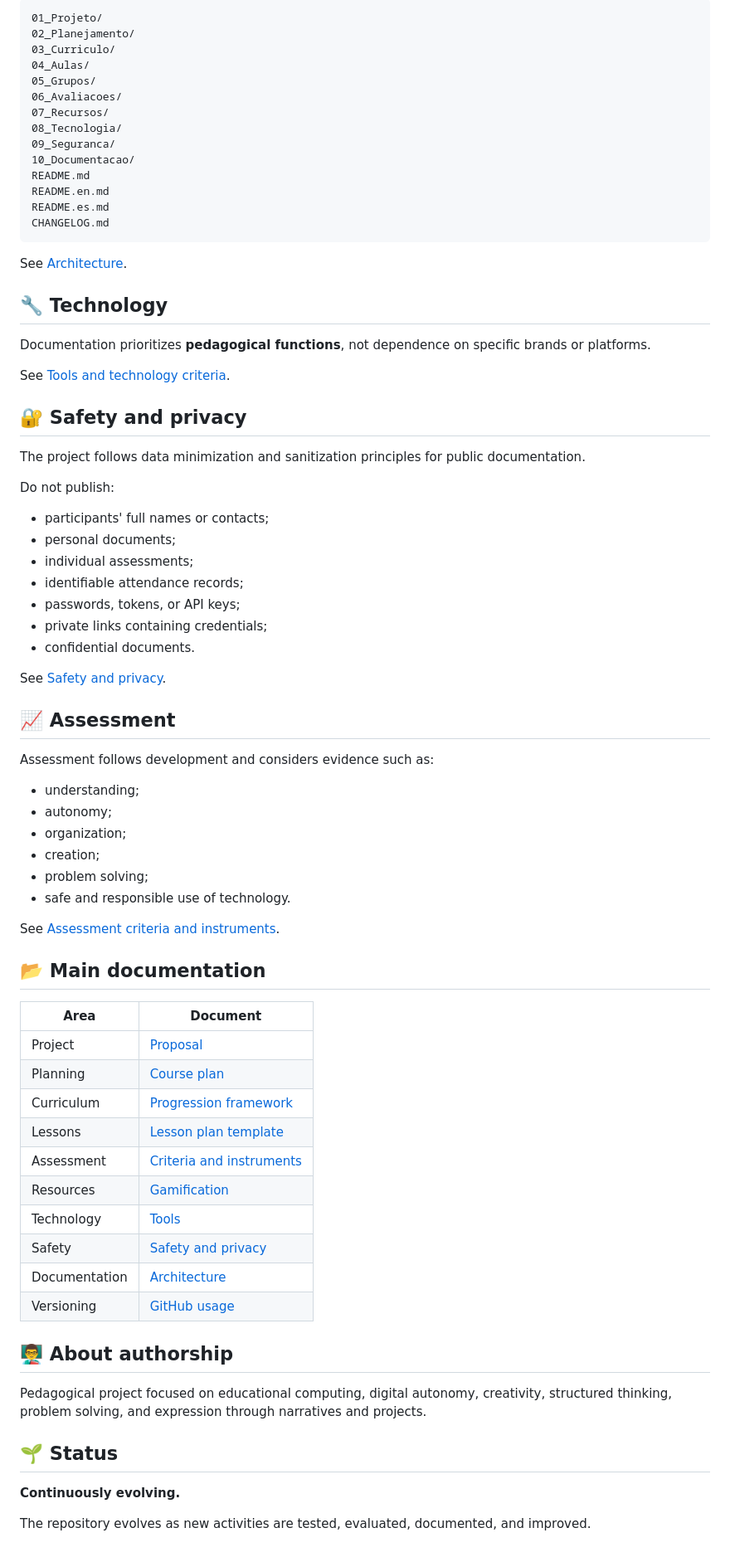
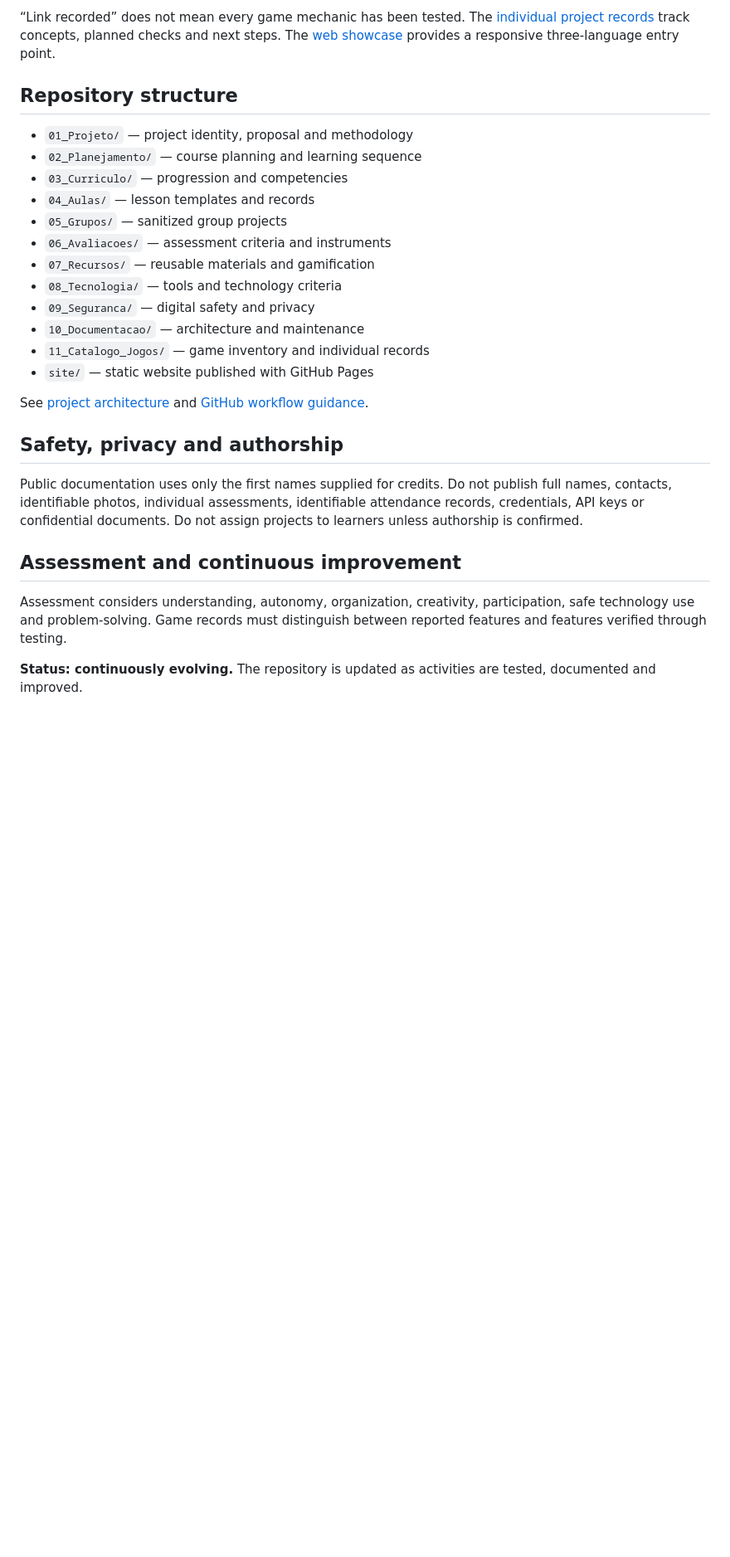
Before and after one commit to sayjinblackbelt/Informatica_Educacional_MeuJogo, a Markdown page: README.en.md, the part around one of its changes. Shown at 83% size. GitHub-like rendering; blank space fills up the shorter version.

Commit message:
docs: translate and align English README

````diff
--- a/README.en.md
+++ b/README.en.md
@@ -69,80 +49,29 @@ The final product may be a digital story, game, comic, presentation, script, ani
 
-```text
-01_Projeto/
-02_Planejamento/
-03_Curriculo/
-04_Aulas/
-05_Grupos/
-06_Avaliacoes/
-07_Recursos/
-08_Tecnologia/
-09_Seguranca/
-10_Documentacao/
-README.md
-README.en.md
-README.es.md
-CHANGELOG.md
-```
+“Link recorded” does not mean every game mechanic has been tested. The [individual project records](11_Catalogo_Jogos/README.md) track concepts, planned checks and next steps. The [web showcase](https://sayjinblackbelt.github.io/Informatica_Educacional_MeuJogo/) provides a responsive three-language entry point.
 
-See [Architecture](10_Documentacao/arquitetura.md).
+## Repository structure
 
-## 🔧 Technology
+- `01_Projeto/` — project identity, proposal and methodology
+- `02_Planejamento/` — course planning and learning sequence
+- `03_Curriculo/` — progression and competencies
+- `04_Aulas/` — lesson templates and records
+- `05_Grupos/` — sanitized group projects
+- `06_Avaliacoes/` — assessment criteria and instruments
+- `07_Recursos/` — reusable materials and gamification
+- `08_Tecnologia/` — tools and technology criteria
+- `09_Seguranca/` — digital safety and privacy
+- `10_Documentacao/` — architecture and maintenance
+- `11_Catalogo_Jogos/` — game inventory and individual records
+- `site/` — static website published with GitHub Pages
 
-Documentation prioritizes **pedagogical functions**, not dependence on specific brands or platforms.
+See [project architecture](10_Documentacao/arquitetura.md) and [GitHub workflow guidance](10_Documentacao/uso-do-github.md).
 
-See [Tools and technology criteria](08_Tecnologia/ferramentas.md).
+## Safety, privacy and authorship
 
-## 🔐 Safety and privacy
+Public documentation uses only the first names supplied for credits. Do not publish full names, contacts, identifiable photos, individual assessments, identifiable attendance records, credentials, API keys or confidential documents. Do not assign projects to learners unless authorship is confirmed.
 
-The project follows data minimization and sanitization principles for public documentation.
+## Assessment and continuous improvement
 
-Do not publish:
+Assessment considers understanding, autonomy, organization, creativity, participation, safe technology use and problem-solving. Game records must distinguish between reported features and features verified through testing.
 
-- participants' full names or contacts;
-- personal documents;
-- individual assessments;
-- identifiable attendance records;
-- passwords, tokens, or API keys;
-- private links containing credentials;
-- confidential documents.
-
-See [Safety and privacy](09_Seguranca/seguranca-e-privacidade.md).
-
-## 📈 Assessment
-
-Assessment follows development and considers evidence such as:
-
-- understanding;
-- autonomy;
-- organization;
-- creation;
-- problem solving;
-- safe and responsible use of technology.
-
-See [Assessment criteria and instruments](06_Avaliacoes/criterios-e-instrumentos.md).
-
-## 📂 Main documentation
-
-| Area | Document |
-|---|---|
-| Project | [Proposal](01_Projeto/proposta.md) |
-| Planning | [Course plan](02_Planejamento/plano-curso-2026.md) |
-| Curriculum | [Progression framework](03_Curriculo/linha-de-progressao.md) |
-| Lessons | [Lesson plan template](04_Aulas/modelo-plano-de-aula.md) |
-| Assessment | [Criteria and instruments](06_Avaliacoes/criterios-e-instrumentos.md) |
-| Resources | [Gamification](07_Recursos/gamificacao.md) |
-| Technology | [Tools](08_Tecnologia/ferramentas.md) |
-| Safety | [Safety and privacy](09_Seguranca/seguranca-e-privacidade.md) |
-| Documentation | [Architecture](10_Documentacao/arquitetura.md) |
-| Versioning | [GitHub usage](10_Documentacao/uso-do-github.md) |
-
-## 👨‍🏫 About authorship
-
-Pedagogical project focused on educational computing, digital autonomy, creativity, structured thinking, problem solving, and expression through narratives and projects.
-
-
-## 🌱 Status
-
-**Continuously evolving.**
-
-The repository evolves as new activities are tested, evaluated, documented, and improved.
+**Status: continuously evolving.** The repository is updated as activities are tested, documented and improved.
````
Also changed, not shown: other parts of README.en.md (+22 -42 lines).
